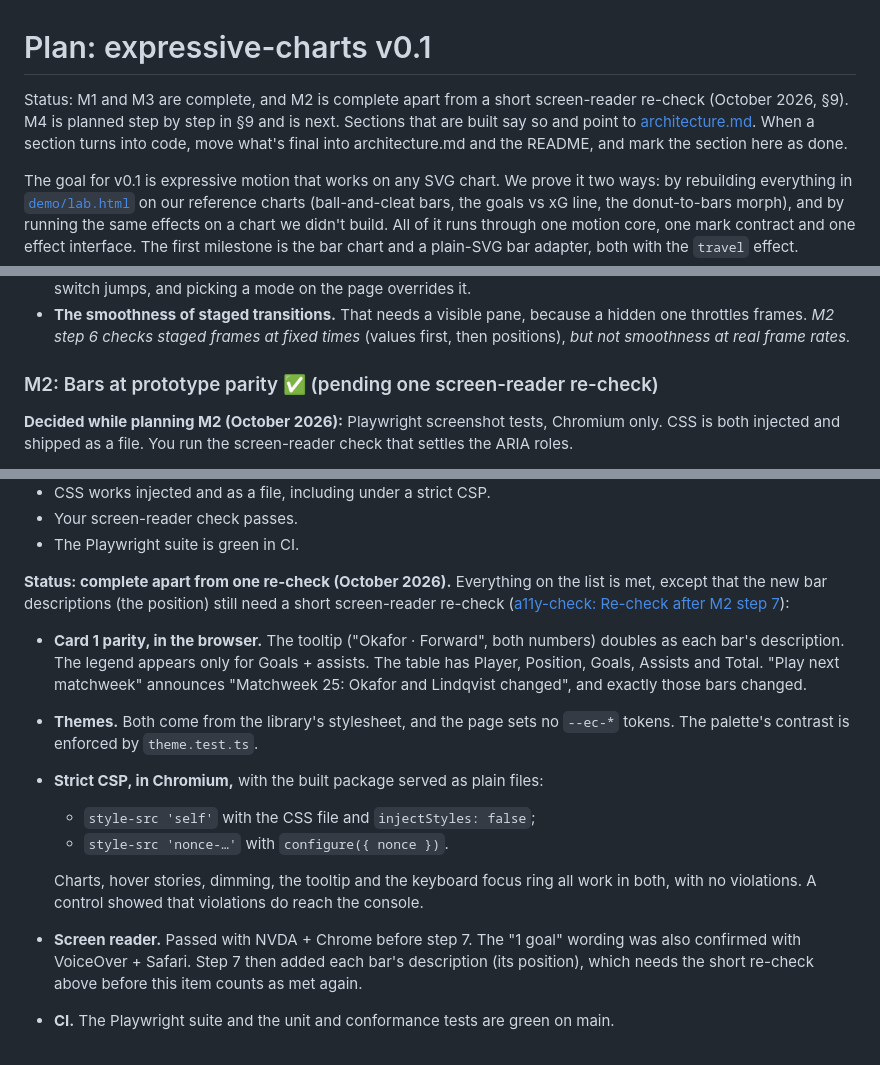
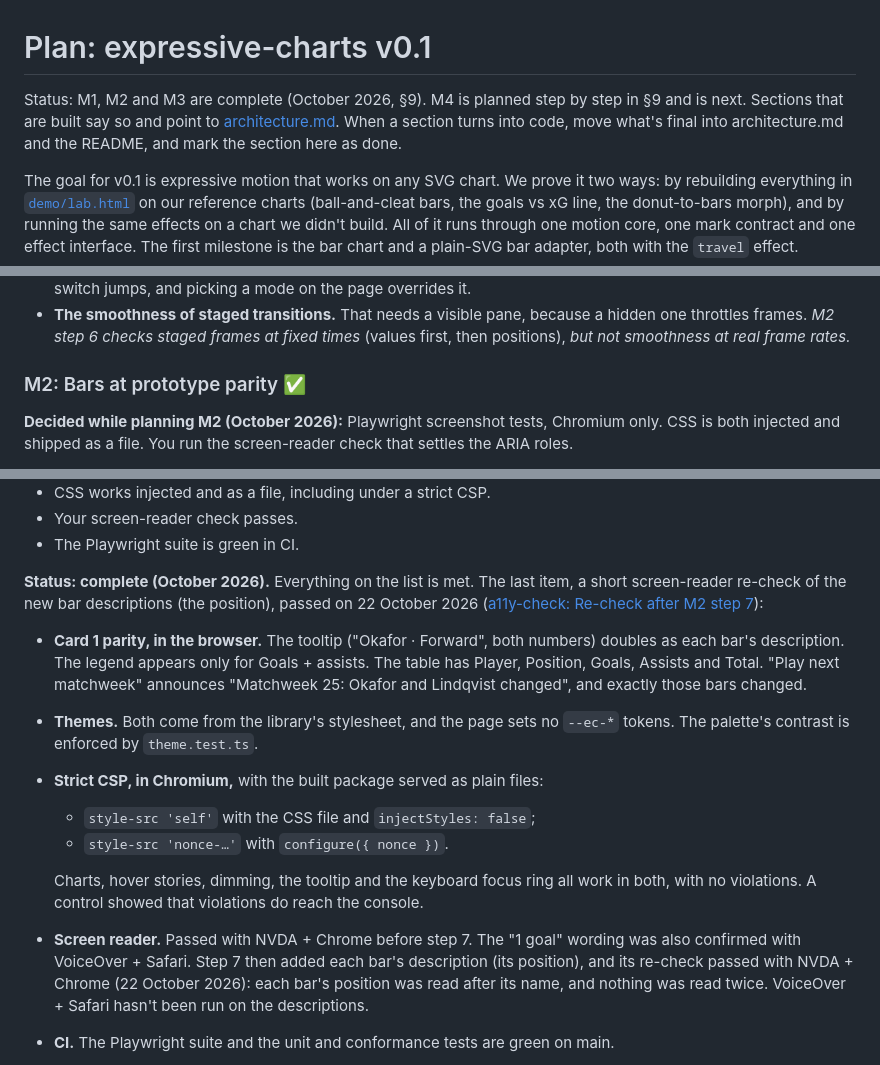
Before and after one commit to Deaversbp/expressive-charts, a Markdown page: docs/plan.md, 3 parts joined by grey strips. Drawn GitHub-style.

```diff
--- a/docs/plan.md
+++ b/docs/plan.md
@@ -1,6 +1,6 @@
 # Plan: expressive-charts v0.1
 
-Status: M1 and M3 are complete, and M2 is complete apart from a short screen-reader re-check (October 2026, §9). M4 is planned step by step in §9 and is next. Sections that are built say so and point to [architecture.md](architecture.md). When a section turns into code, move what's final into architecture.md and the README, and mark the section here as done.
+Status: M1, M2 and M3 are complete (October 2026, §9). M4 is planned step by step in §9 and is next. Sections that are built say so and point to [architecture.md](architecture.md). When a section turns into code, move what's final into architecture.md and the README, and mark the section here as done.
 
 The goal for v0.1 is expressive motion that works on any SVG chart. We prove it two ways: by rebuilding everything in [`demo/lab.html`](../demo/lab.html) on our reference charts (ball-and-cleat bars, the goals vs xG line, the donut-to-bars morph), and by running the same effects on a chart we didn't build. All of it runs through one motion core, one mark contract and one effect interface. The first milestone is the bar chart and a plain-SVG bar adapter, both with the `travel` effect.
 
@@ -733,7 +733,7 @@ Two things haven't been checked in a browser:
 - **Reduced motion.** The browser pane can't emulate `prefers-reduced-motion`. It's covered by the motion core's tests and by Off, which takes the same path. *Now checked in Chromium by M2 step 6:* the switch shows Off with its note and follows the setting live, hovering shows the icons at their end positions on both charts, a metric switch jumps, and picking a mode on the page overrides it.
 - **The smoothness of staged transitions.** That needs a visible pane, because a hidden one throttles frames. *M2 step 6 checks staged frames at fixed times* (values first, then positions), *but not smoothness at real frame rates.*
 
-### M2: Bars at prototype parity ✅ (pending one screen-reader re-check)
+### M2: Bars at prototype parity ✅
 
 **Decided while planning M2 (October 2026):** Playwright screenshot tests, Chromium only. CSS is both injected and shipped as a file. You run the screen-reader check that settles the ARIA roles.
 
@@ -817,7 +817,7 @@ Each step names the files it owns, so steps in the same wave can run in parallel
 - Your screen-reader check passes.
 - The Playwright suite is green in CI.
 
-**Status: complete apart from one re-check (October 2026).** Everything on the list is met, except that the new bar descriptions (the position) still need a short screen-reader re-check ([a11y-check: Re-check after M2 step 7](a11y-check.md#re-check-after-m2-step-7)):
+**Status: complete (October 2026).** Everything on the list is met. The last item, a short screen-reader re-check of the new bar descriptions (the position), passed on 22 October 2026 ([a11y-check: Re-check after M2 step 7](a11y-check.md#re-check-after-m2-step-7)):
 - **Card 1 parity, in the browser.** The tooltip ("Okafor · Forward", both numbers) doubles as each bar's description. The legend appears only for Goals + assists. The table has Player, Position, Goals, Assists and Total. "Play next matchweek" announces "Matchweek 25: Okafor and Lindqvist changed", and exactly those bars changed.
 - **Themes.** Both come from the library's stylesheet, and the page sets no `--ec-*` tokens. The palette's contrast is enforced by `theme.test.ts`.
 - **Strict CSP, in Chromium,** with the built package served as plain files:
@@ -825,7 +825,7 @@ Each step names the files it owns, so steps in the same wave can run in parallel
   - `style-src 'nonce-…'` with `configure({ nonce })`.
 
   Charts, hover stories, dimming, the tooltip and the keyboard focus ring all work in both, with no violations. A control showed that violations do reach the console.
-- **Screen reader.** Passed with NVDA + Chrome before step 7. The "1 goal" wording was also confirmed with VoiceOver + Safari. Step 7 then added each bar's description (its position), which needs the short re-check above before this item counts as met again.
+- **Screen reader.** Passed with NVDA + Chrome before step 7. The "1 goal" wording was also confirmed with VoiceOver + Safari. Step 7 then added each bar's description (its position), and its re-check passed with NVDA + Chrome (22 October 2026): each bar's position was read after its name, and nothing was read twice. VoiceOver + Safari hasn't been run on the descriptions.
 - **CI.** The Playwright suite and the unit and conformance tests are green on main.
 
 The flash is checked by tests, not by eye: `src/matchweek.test.ts` (only changed bars flash, on both charts), the flash unit tests, and the visual suite's mid-change screenshots. A hidden browser pane throttles frames past the 900 ms blink, so it can't be watched there.
```
Also changed, not shown: other parts of docs/plan.md (+1 -1 lines), docs/a11y-check.md (+2 -2 lines).
